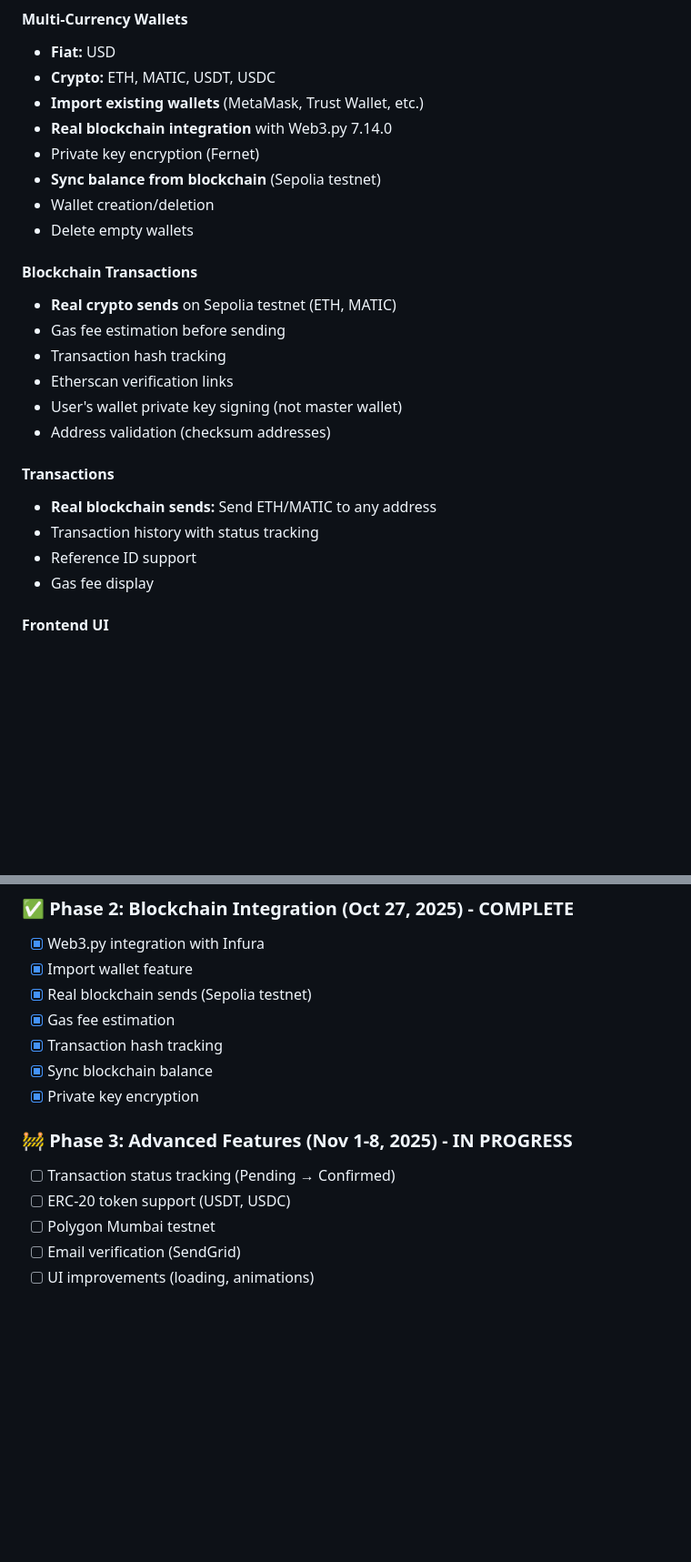
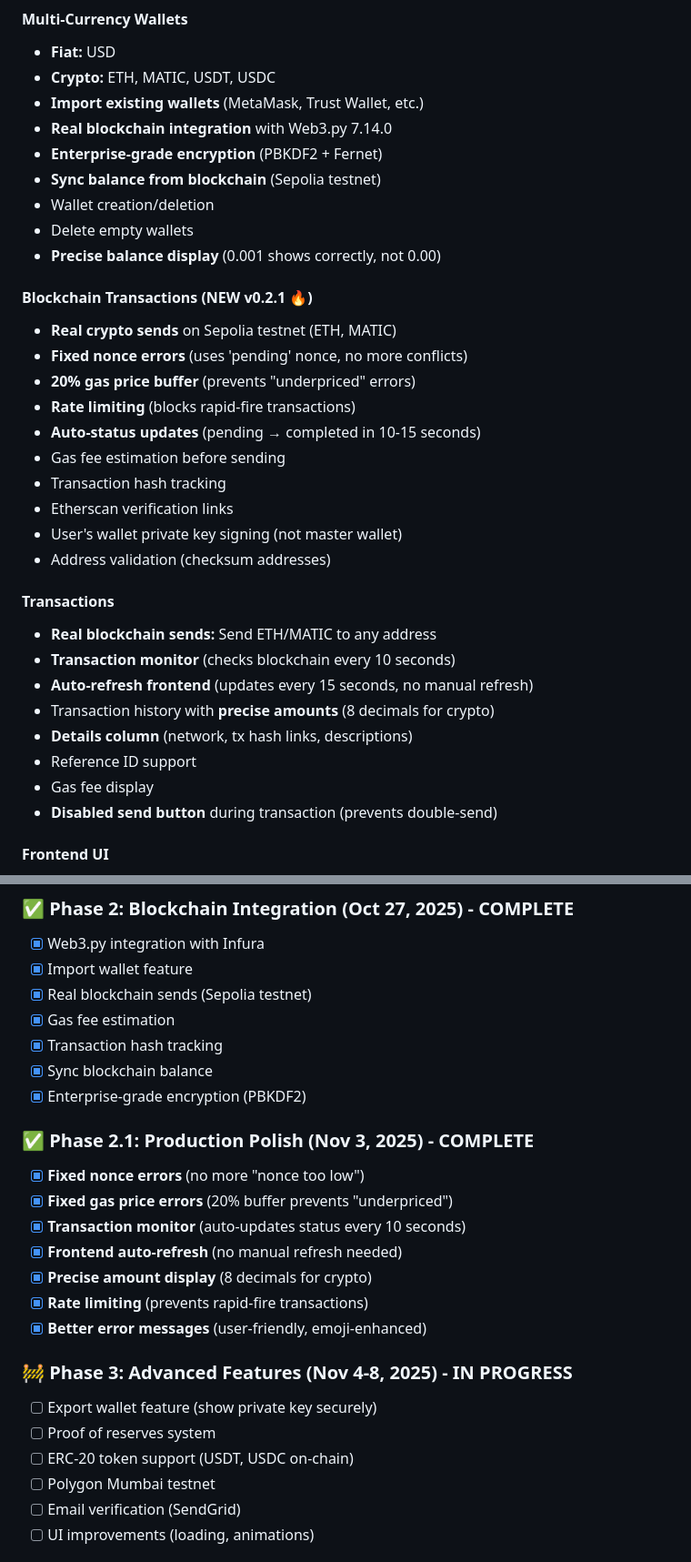
Before and after one commit to Baymax005/DPG, a Markdown page: README.md, 2 parts joined by grey strips. Shown at 91% size. Rendered like a GitHub page; blank space fills up the shorter version.

```diff
--- a/README.md
+++ b/README.md
@@ -66,13 +66,18 @@ DPG has its own native utility token ($DPG) providing:
 - **Crypto:** ETH, MATIC, USDT, USDC
 - **Import existing wallets** (MetaMask, Trust Wallet, etc.)
 - **Real blockchain integration** with Web3.py 7.14.0
-- Private key encryption (Fernet)
+- **Enterprise-grade encryption** (PBKDF2 + Fernet)
 - **Sync balance from blockchain** (Sepolia testnet)
 - Wallet creation/deletion
 - Delete empty wallets
+- **Precise balance display** (0.001 shows correctly, not 0.00)
 
-#### Blockchain Transactions
+#### Blockchain Transactions (NEW v0.2.1 🔥)
 - **Real crypto sends** on Sepolia testnet (ETH, MATIC)
+- **Fixed nonce errors** (uses 'pending' nonce, no more conflicts)
+- **20% gas price buffer** (prevents "underpriced" errors)
+- **Rate limiting** (blocks rapid-fire transactions)
+- **Auto-status updates** (pending → completed in 10-15 seconds)
 - Gas fee estimation before sending
 - Transaction hash tracking
 - Etherscan verification links
@@ -81,9 +86,13 @@ DPG has its own native utility token ($DPG) providing:
 
 #### Transactions
 - **Real blockchain sends:** Send ETH/MATIC to any address
-- Transaction history with status tracking
+- **Transaction monitor** (checks blockchain every 10 seconds)
+- **Auto-refresh frontend** (updates every 15 seconds, no manual refresh)
+- Transaction history with **precise amounts** (8 decimals for crypto)
+- **Details column** (network, tx hash links, descriptions)
 - Reference ID support
 - Gas fee display
+- **Disabled send button** during transaction (prevents double-send)
 
 #### Frontend UI
 - Responsive design (Tailwind CSS)
@@ -465,11 +475,21 @@ python db_dashboard.py
 - [x] Gas fee estimation
 - [x] Transaction hash tracking
 - [x] Sync blockchain balance
-- [x] Private key encryption
+- [x] Enterprise-grade encryption (PBKDF2)
 
-### 🚧 Phase 3: Advanced Features (Nov 1-8, 2025) - IN PROGRESS
-- [ ] Transaction status tracking (Pending → Confirmed)
-- [ ] ERC-20 token support (USDT, USDC)
+### ✅ Phase 2.1: Production Polish (Nov 3, 2025) - COMPLETE
+- [x] **Fixed nonce errors** (no more "nonce too low")
+- [x] **Fixed gas price errors** (20% buffer prevents "underpriced")
+- [x] **Transaction monitor** (auto-updates status every 10 seconds)
+- [x] **Frontend auto-refresh** (no manual refresh needed)
+- [x] **Precise amount display** (8 decimals for crypto)
+- [x] **Rate limiting** (prevents rapid-fire transactions)
+- [x] **Better error messages** (user-friendly, emoji-enhanced)
+
+### 🚧 Phase 3: Advanced Features (Nov 4-8, 2025) - IN PROGRESS
+- [ ] Export wallet feature (show private key securely)
+- [ ] Proof of reserves system
+- [ ] ERC-20 token support (USDT, USDC on-chain)
 - [ ] Polygon Mumbai testnet
 - [ ] Email verification (SendGrid)
 - [ ] UI improvements (loading, animations)
```
Also changed, not shown: other parts of README.md (+28 -18 lines).
